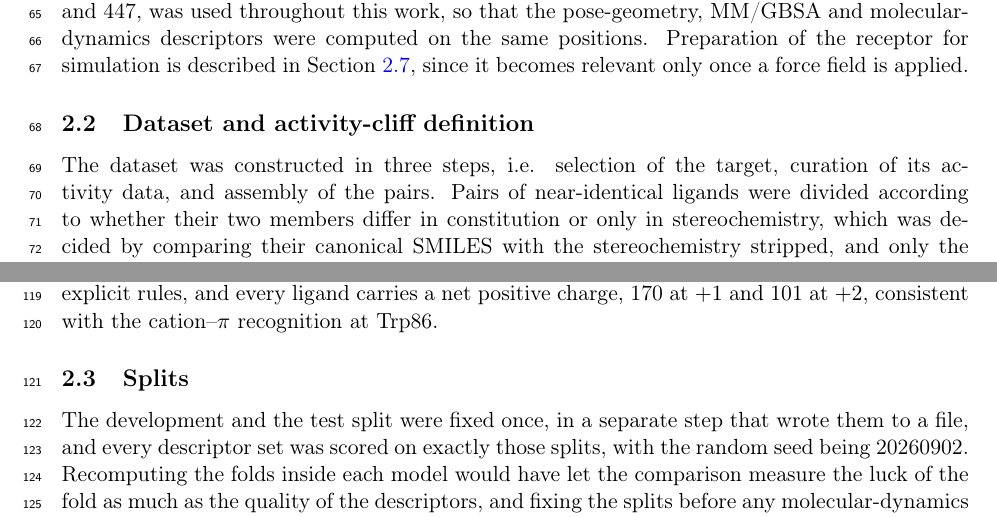
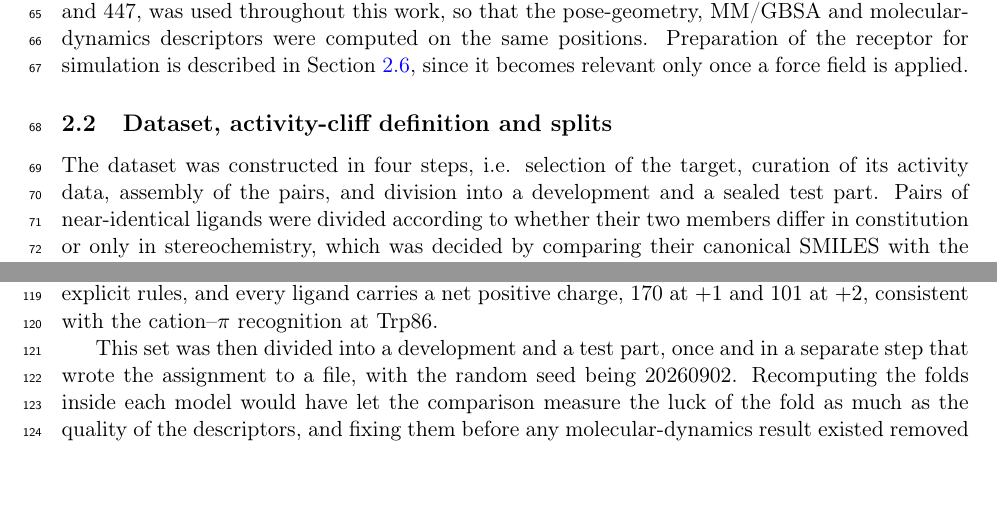
Before and after one commit to ismankrn/qsar-md-ache-cliffs, a LaTeX document (manuscript/main.tex, which reads manuscript/sections/02_methods.tex): two parts of pages 3 and 4 of 21, joined at a grey line, cut so that both start at the same text, the shorter picture padded with empty space. Compiled offline with pdfLaTeX.

Commit message:
Merge the splits into the dataset subsection
Splitting is the last step of building the dataset, not a separate procedure, and it
operates on the pairs the preceding paragraphs assemble. The subsection is retitled
"Dataset, activity-cliff definition and splits" and its opening now announces four
steps rather than three.

The seam carried a duplicate. The splits paragraph opened by saying every descriptor
set was scored on exactly those splits, which Section 2.4 already states as part of
why the three framings differ only in the question asked. The merged lead-in drops it
and keeps the two reasons that are made nowhere else, i.e. that recomputing folds per
model would measure fold luck alongside descriptor quality, and that fixing the splits
before any molecular-dynamics result existed removed the possibility of adjusting them
to flatter a conclusion.

The sec:splits label goes with the heading, and the one reference to it now points at
the merged subsection. The result is 1,195 words in one subsection, which is the
longest in Methods and covers target selection, curation, the cliff criterion, the
matched controls and the splits. It stays as flowing paragraphs rather than gaining
\paragraph signposts, since each paragraph opens on its own topic and the reference
papers signpost with numbered subsections rather than run-in headings.

No undefined references, checker clean at 0 failures, build clean at 21 pages.

Co-Authored-By: Claude Opus 5 <noreply@anthropic.com>

```diff
--- a/manuscript/sections/02_methods.tex
+++ b/manuscript/sections/02_methods.tex
@@ -56,10 +56,11 @@ descriptors were computed on the same positions. Preparation of the receptor for
 simulation is described in Section~\ref{sec:md}, since it becomes relevant only once a
 force field is applied.
 
-\subsection{Dataset and activity-cliff definition}\label{sec:dataset}
+\subsection{Dataset, activity-cliff definition and splits}\label{sec:dataset}
 
-The dataset was constructed in three steps, i.e. selection of the target, curation of
-its activity data, and assembly of the pairs. Pairs of near-identical ligands were
+The dataset was constructed in four steps, i.e. selection of the target, curation of
+its activity data, assembly of the pairs, and division into a development and a sealed
+test part. Pairs of near-identical ligands were
 divided according to whether their two members differ in constitution or only in
 stereochemistry, which was decided by comparing their canonical SMILES with the
 stereochemistry stripped, and only the constitutional pairs were treated as
@@ -123,16 +124,13 @@ protonation state at pH 7.4 was assigned by explicit rules, and every ligand car
 net positive charge, 170 at $+1$ and 101 at $+2$, consistent with the cation--$\pi$
 recognition at Trp86.
 
-\subsection{Splits}\label{sec:splits}
-
-The development and the test split were fixed once, in a separate step that wrote them
-to a file, and every descriptor set was scored on exactly those splits, with the
-random seed being 20260902. Recomputing the folds inside each model would have let the
-comparison measure the luck of the fold as much as the quality of the descriptors, and
-fixing the splits before any molecular-dynamics result existed removed the possibility
-of adjusting them, knowingly or otherwise, in a direction that flatters a conclusion.
-
-Splitting at the level of the ligand would have been incorrect, since each ligand
+This set was then divided into a development and a test part, once and in a separate
+step that wrote the assignment to a file, with the random seed being 20260902.
+Recomputing the folds inside each model would have let the comparison measure the luck
+of the fold as much as the quality of the descriptors, and fixing them before any
+molecular-dynamics result existed removed the possibility of adjusting them, knowingly
+or otherwise, in a direction that flatters a conclusion. Splitting at the level of the
+ligand would have been incorrect, since each ligand
 belongs to at least one pair and placing one member of a cliff pair in the training
 set and the other in the test set would allow a model to memorise the shared scaffold.
 The splits were therefore built from the connected components of the graph whose
```
Also changed, not shown: manuscript/sections/02_methods.tex (8 more changed lines).
